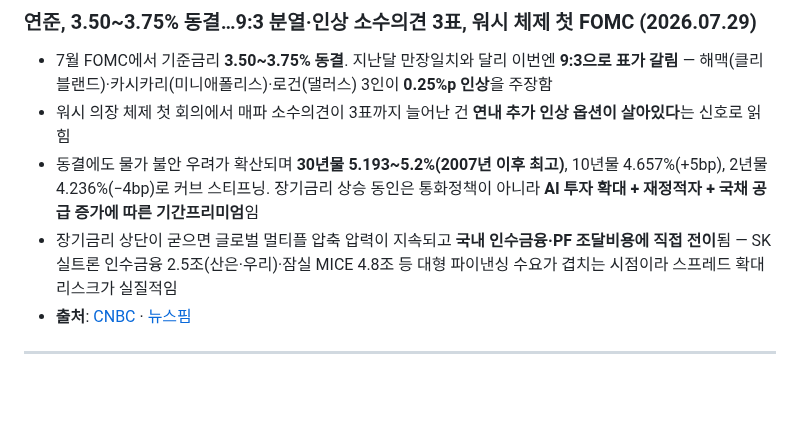
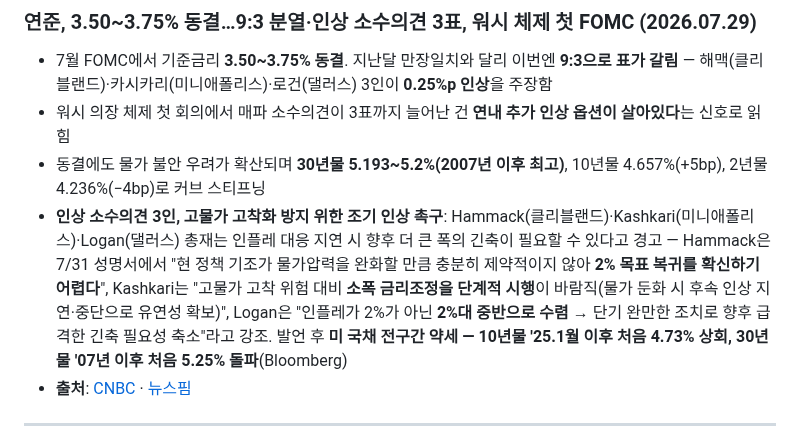
Before and after one commit to minabae-5723/reverent-dashboard, a Markdown page: deals/2026-07-31.md, the part around the change. GitHub-like rendering; blank space fills up the shorter version.

Commit message:
FOMC 기사: 기간프리미엄·인수금융 전이 불릿 삭제, 소수의견 3인(Hammack·Kashkari·Logan) 조기인상 촉구 불릿 추가

```diff
--- a/deals/2026-07-31.md
+++ b/deals/2026-07-31.md
@@ -18,8 +18,8 @@
 ### 연준, 3.50~3.75% 동결…9:3 분열·인상 소수의견 3표, 워시 체제 첫 FOMC (2026.07.29)
 - 7월 FOMC에서 기준금리 **3.50~3.75% 동결**. 지난달 만장일치와 달리 이번엔 **9:3으로 표가 갈림** — 해맥(클리블랜드)·카시카리(미니애폴리스)·로건(댈러스) 3인이 **0.25%p 인상**을 주장함
 - 워시 의장 체제 첫 회의에서 매파 소수의견이 3표까지 늘어난 건 **연내 추가 인상 옵션이 살아있다**는 신호로 읽힘
-- 동결에도 물가 불안 우려가 확산되며 **30년물 5.193~5.2%(2007년 이후 최고)**, 10년물 4.657%(+5bp), 2년물 4.236%(−4bp)로 커브 스티프닝. 장기금리 상승 동인은 통화정책이 아니라 **AI 투자 확대 + 재정적자 + 국채 공급 증가에 따른 기간프리미엄**임
-- 장기금리 상단이 굳으면 글로벌 멀티플 압축 압력이 지속되고 **국내 인수금융·PF 조달비용에 직접 전이**됨 — SK실트론 인수금융 2.5조(산은·우리)·잠실 MICE 4.8조 등 대형 파이낸싱 수요가 겹치는 시점이라 스프레드 확대 리스크가 실질적임
+- 동결에도 물가 불안 우려가 확산되며 **30년물 5.193~5.2%(2007년 이후 최고)**, 10년물 4.657%(+5bp), 2년물 4.236%(−4bp)로 커브 스티프닝
+- **인상 소수의견 3인, 고물가 고착화 방지 위한 조기 인상 촉구**: Hammack(클리블랜드)·Kashkari(미니애폴리스)·Logan(댈러스) 총재는 인플레 대응 지연 시 향후 더 큰 폭의 긴축이 필요할 수 있다고 경고 — Hammack은 7/31 성명서에서 "현 정책 기조가 물가압력을 완화할 만큼 충분히 제약적이지 않아 **2% 목표 복귀를 확신하기 어렵다**", Kashkari는 "고물가 고착 위험 대비 **소폭 금리조정을 단계적 시행**이 바람직(물가 둔화 시 후속 인상 지연·중단으로 유연성 확보)", Logan은 "인플레가 2%가 아닌 **2%대 중반으로 수렴** → 단기 완만한 조치로 향후 급격한 긴축 필요성 축소"라고 강조. 발언 후 **미 국채 전구간 약세 — 10년물 '25.1월 이후 처음 4.73% 상회, 30년물 '07년 이후 처음 5.25% 돌파**(Bloomberg)
 - **출처**: [CNBC](https://www.cnbc.com/2026/07/29/fed-rate-decision-july-2026.html) · [뉴스핌](https://www.newspim.com/news/view/20260730000061)
 
 ---
```
